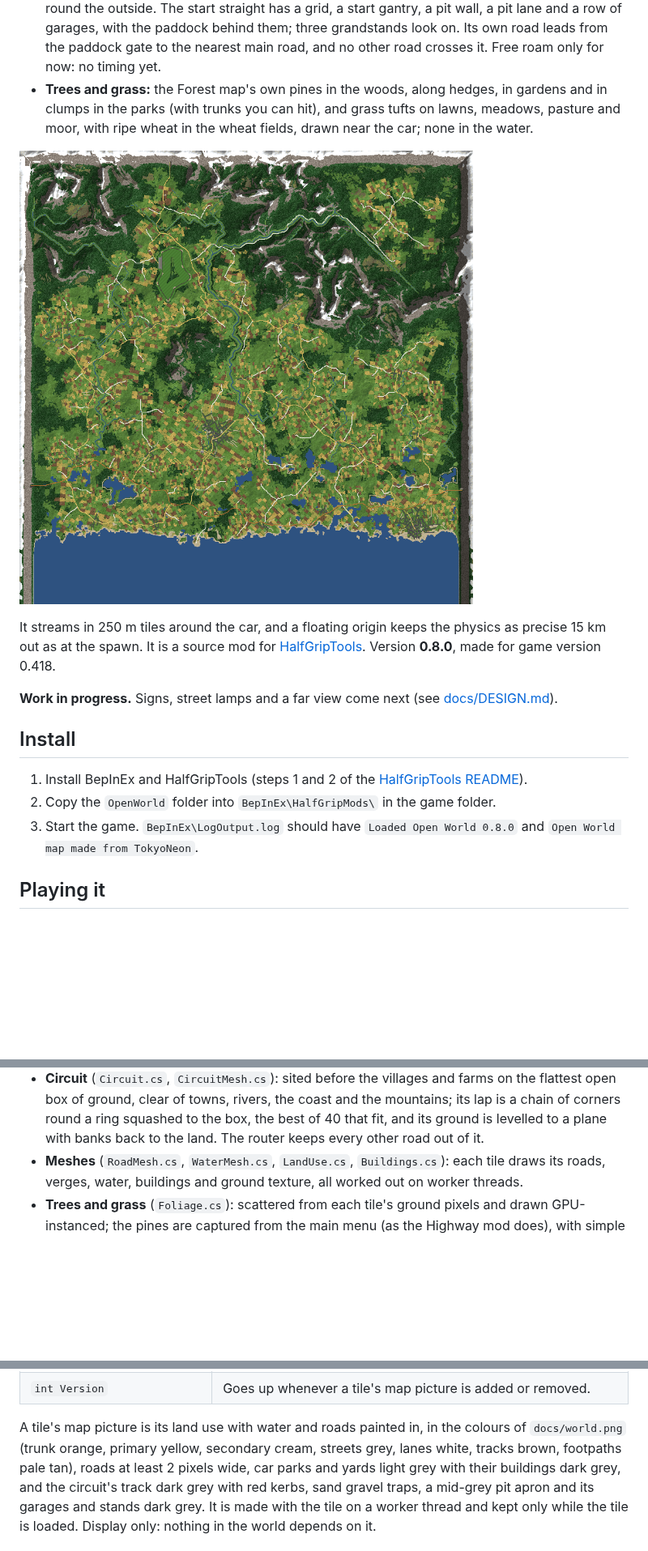
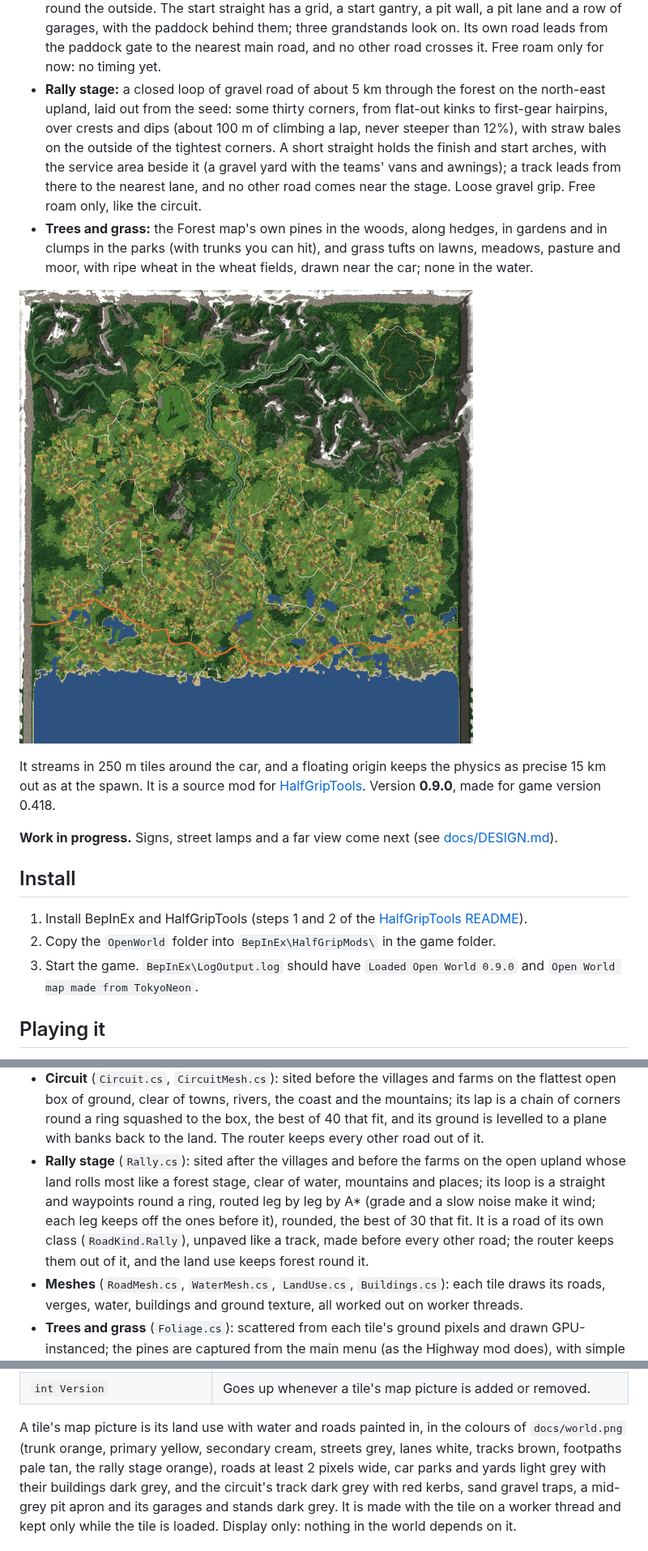
Before and after one commit to htubdawg/HalfGripOpenWorld, a Markdown page: README.md, 3 parts joined by grey strips. Shown at 81% size. Drawn GitHub-style; pictures changed too: docs/world.png; blank space fills up the shorter version.

```diff
--- a/README.md
+++ b/README.md
@@ -34,6 +34,11 @@ generated from a fixed seed, the same every time and for every player, the way r
   run-off and an armco barrier round the outside. The start straight has a grid, a start gantry, a pit wall, a pit lane and a row of
   garages, with the paddock behind them; three grandstands look on. Its own road leads from the paddock gate to the nearest main
   road, and no other road crosses it. Free roam only for now: no timing yet.
+- **Rally stage:** a closed loop of gravel road of about 5 km through the forest on the north-east upland, laid out from the seed:
+  some thirty corners, from flat-out kinks to first-gear hairpins, over crests and dips (about 100 m of climbing a lap, never steeper
+  than 12%), with straw bales on the outside of the tightest corners. A short straight holds the finish and start arches, with the
+  service area beside it (a gravel yard with the teams' vans and awnings); a track leads from there to the nearest lane, and no other
+  road comes near the stage. Loose gravel grip. Free roam only, like the circuit.
 - **Trees and grass:** the Forest map's own pines in the woods, along hedges, in gardens and in clumps in the parks (with trunks you
   can hit), and grass tufts on lawns, meadows, pasture and moor, with ripe wheat in the wheat fields, drawn near the car; none in the
   water.
@@ -42,6 +47,6 @@ generated from a fixed seed, the same every time and for every player, the way r
 
 It streams in 250 m tiles around the car, and a floating origin keeps the physics as precise 15 km out as at the spawn. It is a source
-mod for [HalfGripTools](https://github.com/4l3x4nd3r0/HalfGripTools). Version **0.8.0**, made for game version 0.418.
+mod for [HalfGripTools](https://github.com/4l3x4nd3r0/HalfGripTools). Version **0.9.0**, made for game version 0.418.
 
 **Work in progress.** Signs, street lamps and a far view come next (see [docs/DESIGN.md](docs/DESIGN.md)).
 
@@ -49,7 +54,7 @@ mod for [HalfGripTools](https://github.com/4l3x4nd3r0/HalfGripTools). Version **
 
 1. Install BepInEx and HalfGripTools (steps 1 and 2 of the [HalfGripTools README](https://github.com/4l3x4nd3r0/HalfGripTools#install)).
 2. Copy the `OpenWorld` folder into `BepInEx\HalfGripMods\` in the game folder.
-3. Start the game. `BepInEx\LogOutput.log` should have `Loaded Open World 0.8.0` and `Open World map made from TokyoNeon`.
+3. Start the game. `BepInEx\LogOutput.log` should have `Loaded Open World 0.9.0` and `Open World map made from TokyoNeon`.
 
 ## Playing it
 
@@ -96,6 +101,11 @@ the same ground.
 - **Circuit** (`Circuit.cs`, `CircuitMesh.cs`): sited before the villages and farms on the flattest open box of ground, clear of
   towns, rivers, the coast and the mountains; its lap is a chain of corners round a ring squashed to the box, the best of 40 that fit,
   and its ground is levelled to a plane with banks back to the land. The router keeps every other road out of it.
+- **Rally stage** (`Rally.cs`): sited after the villages and before the farms on the open upland whose land rolls most like a forest
+  stage, clear of water, mountains and places; its loop is a straight and waypoints round a ring, routed leg by leg by A* (grade and
+  a slow noise make it wind; each leg keeps off the ones before it), rounded, the best of 30 that fit. It is a road of its own class
+  (`RoadKind.Rally`), unpaved like a track, made before every other road; the router keeps them out of it, and the land use keeps
+  forest round it.
 - **Meshes** (`RoadMesh.cs`, `WaterMesh.cs`, `LandUse.cs`, `Buildings.cs`): each tile draws its roads, verges, water, buildings and
   ground texture, all worked out on worker threads.
 - **Trees and grass** (`Foliage.cs`): scattered from each tile's ground pixels and drawn GPU-instanced; the pines are captured from
@@ -122,7 +132,7 @@ member name). **Do not rename it or change its members' names or signatures.** A
 | `int Version` | Goes up whenever a tile's map picture is added or removed. |
 
 A tile's map picture is its land use with water and roads painted in, in the colours of `docs/world.png` (trunk orange, primary
-yellow, secondary cream, streets grey, lanes white, tracks brown, footpaths pale tan), roads at least 2 pixels wide, car parks and yards light grey
+yellow, secondary cream, streets grey, lanes white, tracks brown, footpaths pale tan, the rally stage orange), roads at least 2 pixels wide, car parks and yards light grey
 with their buildings dark grey, and the circuit's track dark grey with red kerbs, sand gravel traps, a mid-grey pit apron and its
 garages and stands dark grey. It is made with the tile on a worker
 thread and kept only while the tile is loaded. Display only: nothing in the world depends on it.
```
Also changed, not shown: other parts of README.md (+18 -12 lines), docs/DESIGN.md (+7 -3 lines), docs/PLAN.md (+25 -0 lines), 15 other files.
